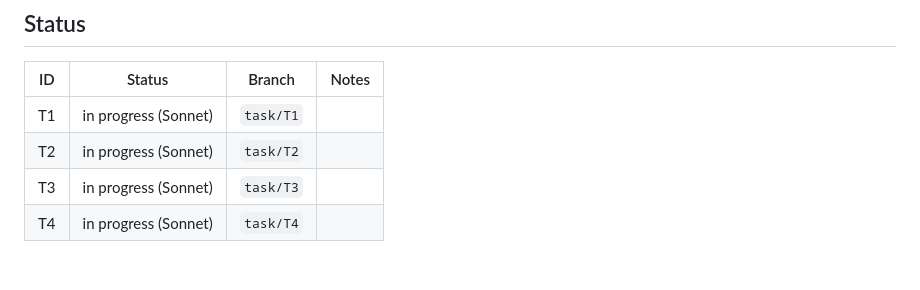
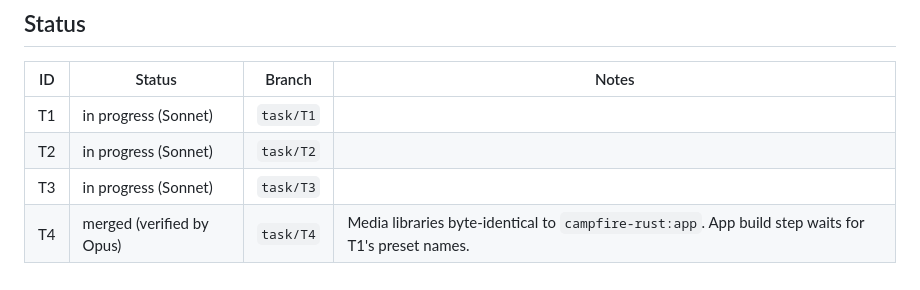
Before and after one commit to ronakjain90/once-campfire-cpp, a Markdown page: plans/tasks.md, the part around the change. Drawn GitHub-style.

Commit message:
Update the task status for T4
Co-Authored-By: Claude Opus 5.5 <noreply@anthropic.com>

```diff
--- a/plans/tasks.md
+++ b/plans/tasks.md
@@ -95,4 +95,4 @@ its requests in the diff sweep pass.
 | T1 | in progress (Sonnet) | `task/T1` | |
 | T2 | in progress (Sonnet) | `task/T2` | |
 | T3 | in progress (Sonnet) | `task/T3` | |
-| T4 | in progress (Sonnet) | `task/T4` | |
+| T4 | merged (verified by Opus) | `task/T4` | Media libraries byte-identical to `campfire-rust:app`. App build step waits for T1's preset names. |
```
